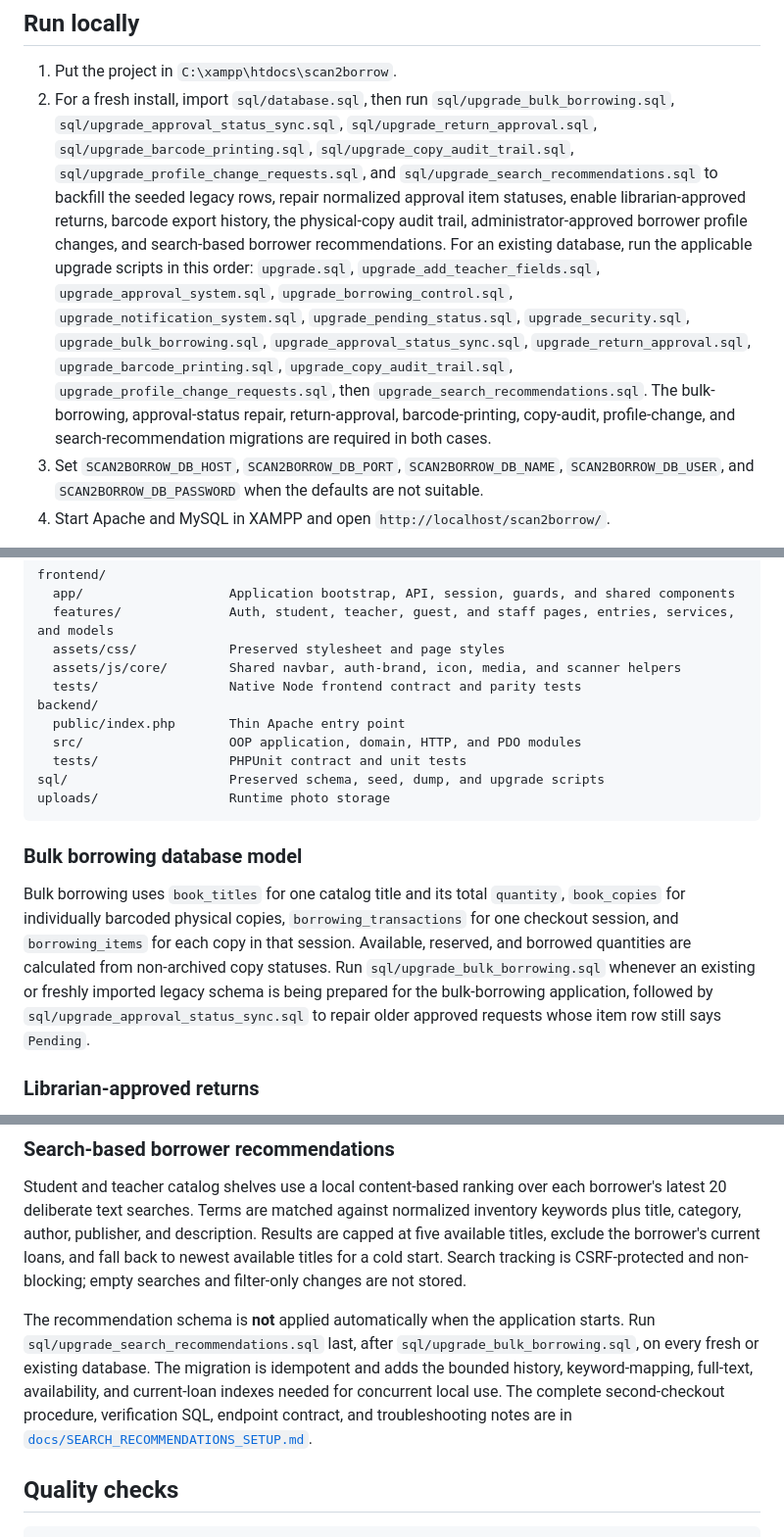
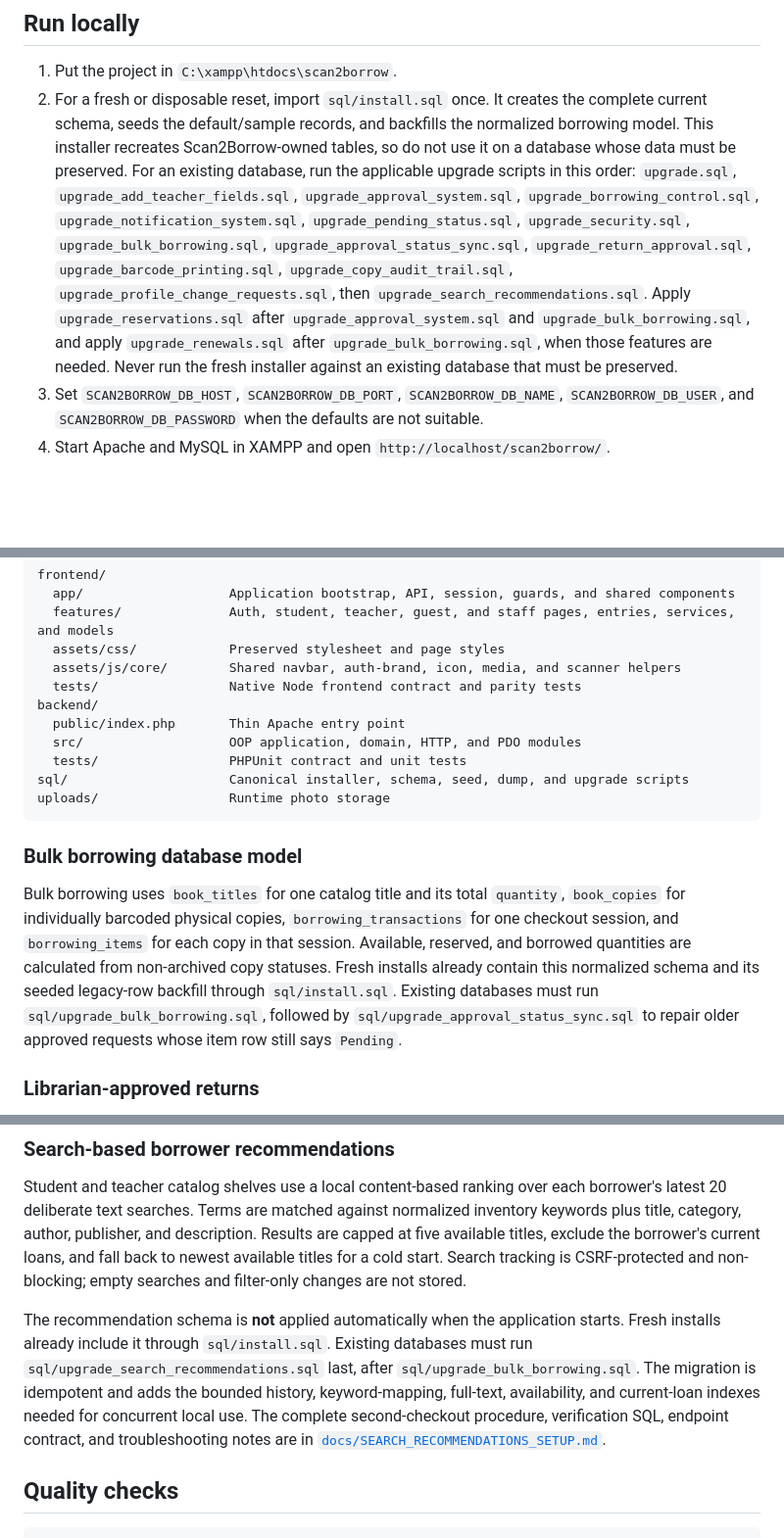
Before and after one commit to adriaanamd/Scan2Borrow, a Markdown page: README.md, 3 parts joined by grey strips. Shown at 98% size. GitHub-like rendering; blank space fills up the shorter version.

Commit message:
docs: document single SQL fresh install

````diff
--- a/README.md
+++ b/README.md
@@ -5,7 +5,7 @@ Scan2Borrow is a library management and borrowing system for Binalbagan Catholic
 ## Run locally
 
 1. Put the project in `C:\xampp\htdocs\scan2borrow`.
-2. For a fresh install, import `sql/database.sql`, then run `sql/upgrade_bulk_borrowing.sql`, `sql/upgrade_approval_status_sync.sql`, `sql/upgrade_return_approval.sql`, `sql/upgrade_barcode_printing.sql`, `sql/upgrade_copy_audit_trail.sql`, `sql/upgrade_profile_change_requests.sql`, and `sql/upgrade_search_recommendations.sql` to backfill the seeded legacy rows, repair normalized approval item statuses, enable librarian-approved returns, barcode export history, the physical-copy audit trail, administrator-approved borrower profile changes, and search-based borrower recommendations. For an existing database, run the applicable upgrade scripts in this order: `upgrade.sql`, `upgrade_add_teacher_fields.sql`, `upgrade_approval_system.sql`, `upgrade_borrowing_control.sql`, `upgrade_notification_system.sql`, `upgrade_pending_status.sql`, `upgrade_security.sql`, `upgrade_bulk_borrowing.sql`, `upgrade_approval_status_sync.sql`, `upgrade_return_approval.sql`, `upgrade_barcode_printing.sql`, `upgrade_copy_audit_trail.sql`, `upgrade_profile_change_requests.sql`, then `upgrade_search_recommendations.sql`. The bulk-borrowing, approval-status repair, return-approval, barcode-printing, copy-audit, profile-change, and search-recommendation migrations are required in both cases.
+2. For a fresh or disposable reset, import `sql/install.sql` once. It creates the complete current schema, seeds the default/sample records, and backfills the normalized borrowing model. This installer recreates Scan2Borrow-owned tables, so do not use it on a database whose data must be preserved. For an existing database, run the applicable upgrade scripts in this order: `upgrade.sql`, `upgrade_add_teacher_fields.sql`, `upgrade_approval_system.sql`, `upgrade_borrowing_control.sql`, `upgrade_notification_system.sql`, `upgrade_pending_status.sql`, `upgrade_security.sql`, `upgrade_bulk_borrowing.sql`, `upgrade_approval_status_sync.sql`, `upgrade_return_approval.sql`, `upgrade_barcode_printing.sql`, `upgrade_copy_audit_trail.sql`, `upgrade_profile_change_requests.sql`, then `upgrade_search_recommendations.sql`. Apply `upgrade_reservations.sql` after `upgrade_approval_system.sql` and `upgrade_bulk_borrowing.sql`, and apply `upgrade_renewals.sql` after `upgrade_bulk_borrowing.sql`, when those features are needed. Never run the fresh installer against an existing database that must be preserved.
 3. Set `SCAN2BORROW_DB_HOST`, `SCAN2BORROW_DB_PORT`, `SCAN2BORROW_DB_NAME`, `SCAN2BORROW_DB_USER`, and `SCAN2BORROW_DB_PASSWORD` when the defaults are not suitable.
 4. Start Apache and MySQL in XAMPP and open `http://localhost/scan2borrow/`.
 
@@ -30,13 +30,13 @@ backend/
   public/index.php       Thin Apache entry point
   src/                   OOP application, domain, HTTP, and PDO modules
   tests/                 PHPUnit contract and unit tests
-sql/                     Preserved schema, seed, dump, and upgrade scripts
+sql/                     Canonical installer, schema, seed, dump, and upgrade scripts
 uploads/                 Runtime photo storage
 ```
 
 ### Bulk borrowing database model
 
-Bulk borrowing uses `book_titles` for one catalog title and its total `quantity`, `book_copies` for individually barcoded physical copies, `borrowing_transactions` for one checkout session, and `borrowing_items` for each copy in that session. Available, reserved, and borrowed quantities are calculated from non-archived copy statuses. Run `sql/upgrade_bulk_borrowing.sql` whenever an existing or freshly imported legacy schema is being prepared for the bulk-borrowing application, followed by `sql/upgrade_approval_status_sync.sql` to repair older approved requests whose item row still says `Pending`.
+Bulk borrowing uses `book_titles` for one catalog title and its total `quantity`, `book_copies` for individually barcoded physical copies, `borrowing_transactions` for one checkout session, and `borrowing_items` for each copy in that session. Available, reserved, and borrowed quantities are calculated from non-archived copy statuses. Fresh installs already contain this normalized schema and its seeded legacy-row backfill through `sql/install.sql`. Existing databases must run `sql/upgrade_bulk_borrowing.sql`, followed by `sql/upgrade_approval_status_sync.sql` to repair older approved requests whose item row still says `Pending`.
 
 ### Librarian-approved returns
 
@@ -58,7 +58,7 @@ Students and teachers can request changes to their name, contact details, academ
 
 Student and teacher catalog shelves use a local content-based ranking over each borrower's latest 20 deliberate text searches. Terms are matched against normalized inventory keywords plus title, category, author, publisher, and description. Results are capped at five available titles, exclude the borrower's current loans, and fall back to newest available titles for a cold start. Search tracking is CSRF-protected and non-blocking; empty searches and filter-only changes are not stored.
 
-The recommendation schema is **not** applied automatically when the application starts. Run `sql/upgrade_search_recommendations.sql` last, after `sql/upgrade_bulk_borrowing.sql`, on every fresh or existing database. The migration is idempotent and adds the bounded history, keyword-mapping, full-text, availability, and current-loan indexes needed for concurrent local use. The complete second-checkout procedure, verification SQL, endpoint contract, and troubleshooting notes are in [`docs/SEARCH_RECOMMENDATIONS_SETUP.md`](docs/SEARCH_RECOMMENDATIONS_SETUP.md).
+The recommendation schema is **not** applied automatically when the application starts. Fresh installs already include it through `sql/install.sql`. Existing databases must run `sql/upgrade_search_recommendations.sql` last, after `sql/upgrade_bulk_borrowing.sql`. The migration is idempotent and adds the bounded history, keyword-mapping, full-text, availability, and current-loan indexes needed for concurrent local use. The complete second-checkout procedure, verification SQL, endpoint contract, and troubleshooting notes are in [`docs/SEARCH_RECOMMENDATIONS_SETUP.md`](docs/SEARCH_RECOMMENDATIONS_SETUP.md).
 
 ## Quality checks
 
````
